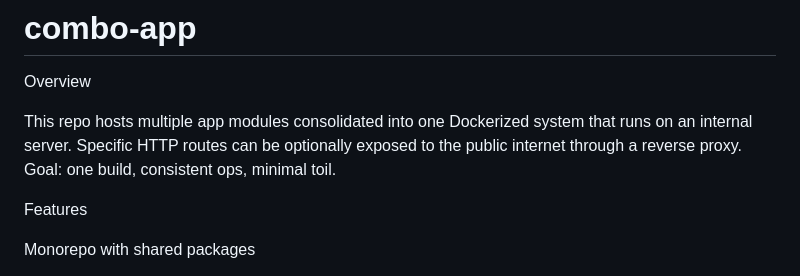
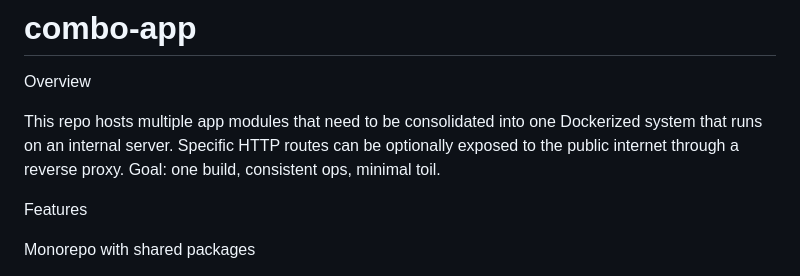
Before and after one commit to kdnye/combo-app, a Markdown page: README.md, the part around the change. GitHub-like rendering.

```diff
--- a/README.md
+++ b/README.md
@@ -3,7 +3,7 @@ README.md
 
 Overview
 
-This repo hosts multiple app modules consolidated into one Dockerized system that runs on an internal server. Specific HTTP routes can be optionally exposed to the public internet through a reverse proxy. Goal: one build, consistent ops, minimal toil.
+This repo hosts multiple app modules that need to be consolidated into one Dockerized system that runs on an internal server. Specific HTTP routes can be optionally exposed to the public internet through a reverse proxy. Goal: one build, consistent ops, minimal toil.
 
 Features
 
```
